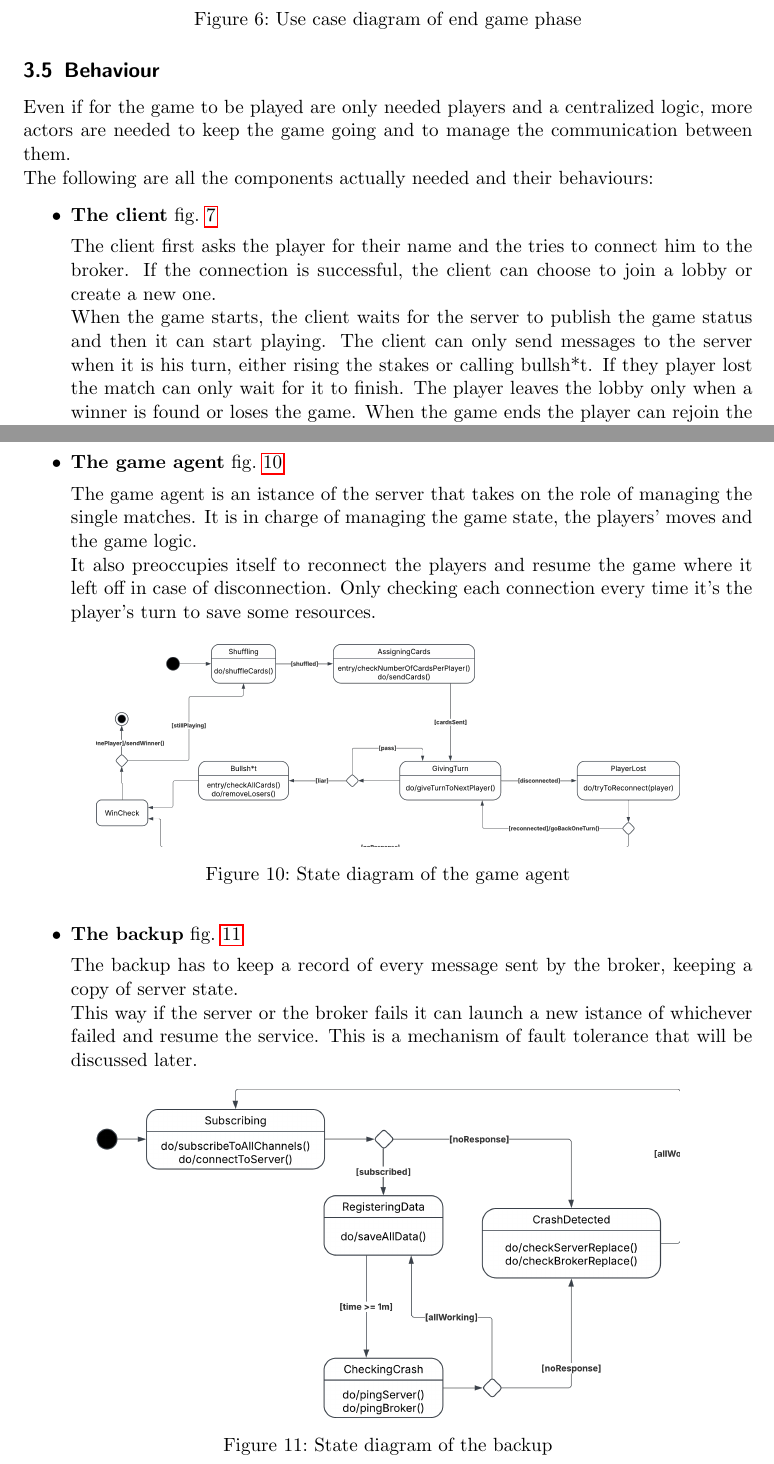
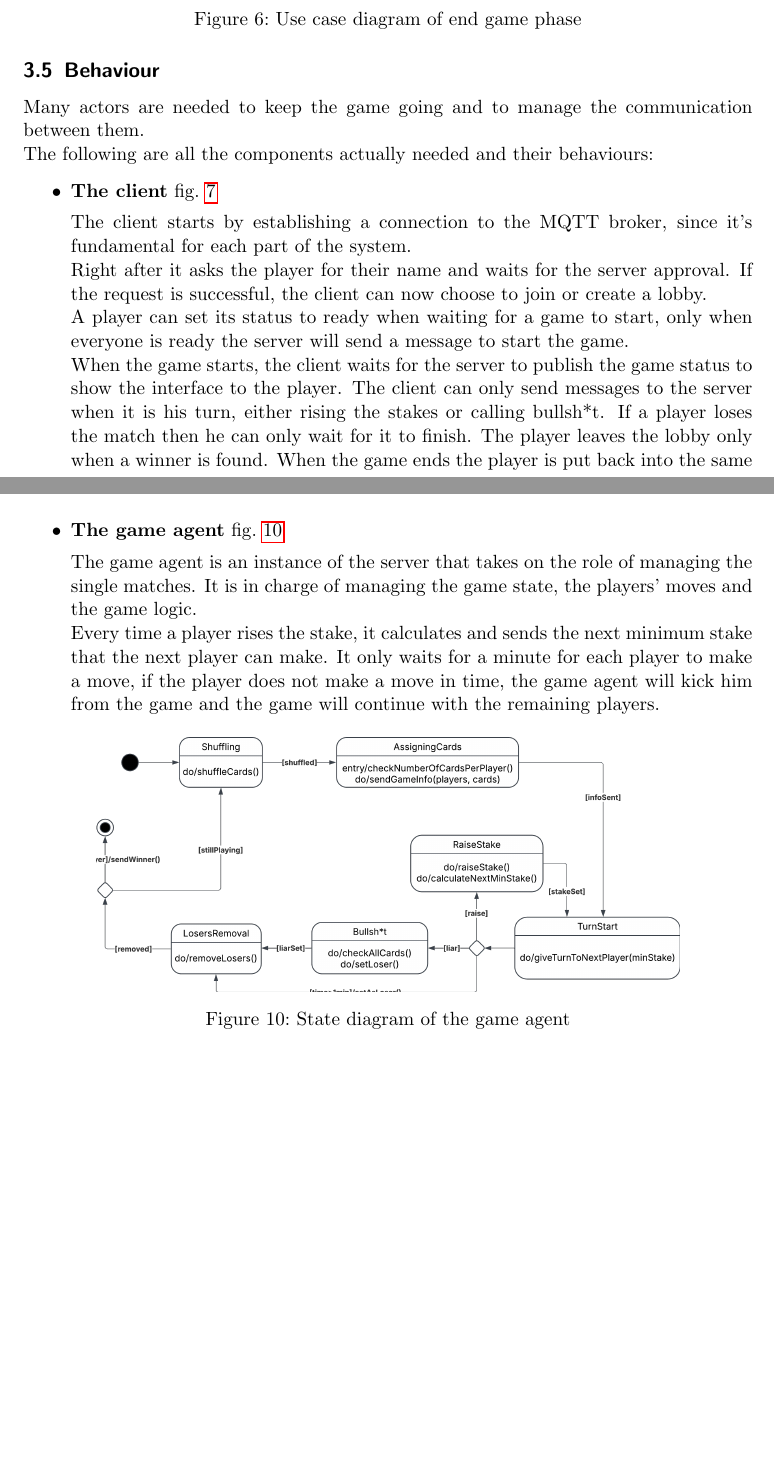
Before and after one commit to FrancescoBuda3/LiarsPoker, a LaTeX paper (FinalReport/distributed-systems-final-report.tex): two parts of pages 14 and 17 of 23, joined at a grey line, cut so that both start at the same text, the shorter picture padded with empty space. Compiled offline with pdfLaTeX.

Commit message:
Update behaviour chapter with more precise description

```diff
--- a/FinalReport/distributed-systems-final-report.tex
+++ b/FinalReport/distributed-systems-final-report.tex
@@ -433,35 +433,30 @@ The following subsections will explain the interaction between the components in
 
 
 \subsection{Behaviour}\label{behaviour}
-% \begin{itemize}
-%   \item how does \emph{each} component \textbf{behave} individually (e.g.~in
-%   \emph{response} to \emph{events} or messages)?
+% How does each component behave individually (e.g.~in response to events or messages)?
+% - Some components may be stateful, others stateless
+% - Which components are in charge of updating the state of the system? when? how?
+% State diagrams are welcome here
 
-%   \begin{itemize}
-%     \item some components may be \emph{stateful}, others \emph{stateless}
-%   \end{itemize}
-%   \item which components are in charge of updating the \textbf{state} of the
-%   system? \emph{when}? \emph{how}?
-% \end{itemize}
-
-% \begin{quote}
-% State diagrams are welcome here
-% \end{quote}
-Even if for the game to be played are only needed players and a centralized logic,
-more actors are needed to keep the game going and to manage the communication between them. \newline
+Many actors are needed to keep the game going and to manage the communication between them. \newline
 The following are all the components actually needed and their behaviours:
 \begin{itemize}
     \item
           \textbf{The client} \cref{fig:clientStates} \par
-  The client first asks the player for their name and the tries to connect him to the broker.
-  If the connection is successful, the client can choose to join a lobby or create a new one. \newline
-  When the game starts, the client waits for the server to publish the game status and then it can start playing.
+          The client starts by establishing a connection to the MQTT broker, since it's fundamental
+          for each part of the system. \newline
+          Right after it asks the player for their name and waits for the server approval.
+          If the request is successful, the client can now choose to join or create a lobby. \newline
+          A player can set its status to ready when waiting for a game to start, only when everyone is ready
+          the server will send a message to start the game. \newline
+          When the game starts, the client waits for the server to publish the game status to
+          show the interface to the player.
           The client can only send messages to the server when it is his turn, either rising the stakes
-  or calling bullsh*t. If they player lost the match can only wait for it to finish.
-  The player leaves the lobby only when a winner is found or loses the game. When the game ends the
-  player can rejoin the same lobby and wait for a new game to start or look for a new one. \newline
-  At any point during the connection the player can leave or be disconnected, if the player wants to rejoin
-  the system will try to put him back in a lobby if they where in one.
+          or calling bullsh*t. If a player loses the match then he can only wait for it to finish.
+          The player leaves the lobby only when a winner is found. When the game ends the
+          player is put back into the same lobby and can either wait for a new game to start or look for a new one. \newline
+          At any point during the process the player can leave or be disconnected.
+          If the player attempts to reconnect during a game the system will try to resume the status of the match.
           \begin{figure}[H]
               \centering
               \includegraphics[width=0.8\textwidth]{figures/clientStates.png}
@@ -494,27 +489,17 @@ The following are all the components actually needed and their behaviours:
           \end{figure}
     \item
           \textbf{The game agent} \cref{fig:gameAgentStates} \par
-  The game agent is an istance of the server that takes on the role of managing the single matches.
+          The game agent is an instance of the server that takes on the role of managing the single matches.
           It is in charge of managing the game state, the players' moves and the game logic. \newline
-  It also preoccupies itself to reconnect the players and resume the game where it left off
-  in case of disconnection. Only checking each connection every time it's the player's turn to
-  save some resources.
+          Every time a player rises the stake, it calculates and sends the next minimum stake that the
+          next player can make.
+          It only waits for a minute for each player to make a move, if the player does not make a move
+          in time, the game agent will kick him from the game and the game will continue with the remaining players.
           \begin{figure}[H]
               \centering
               \includegraphics[width=0.8\textwidth]{figures/gameAgentStates.png}
               \caption{State diagram of the game agent}
               \label{fig:gameAgentStates}
-  \end{figure}
-  \item
-  \textbf{The backup} \cref{fig:backupStates} \par
-  The backup has to keep a record of every message sent by the broker, keeping a copy of server state. \newline
-  This way if the server or the broker fails it can launch a new istance of whichever failed and resume
-  the service. This is a mechanism of fault tolerance that will be discussed later.
-  \begin{figure}[H]
-    \centering
-    \includegraphics[width=0.8\textwidth]{figures/backupStates.png}
-    \caption{State diagram of the backup}
-    \label{fig:backupStates}
           \end{figure}
 \end{itemize}
 
```
Also changed, not shown: FinalReport/figures/backupStates.png (deleted), FinalReport/figures/clientStates.png, FinalReport/figures/gameAgentStates.png, FinalReport/figures/serverStates.png, FinalReport/distributed-systems-final-report.tex (10 more changed lines). Lines whose indentation alone changed are shown as unchanged.
